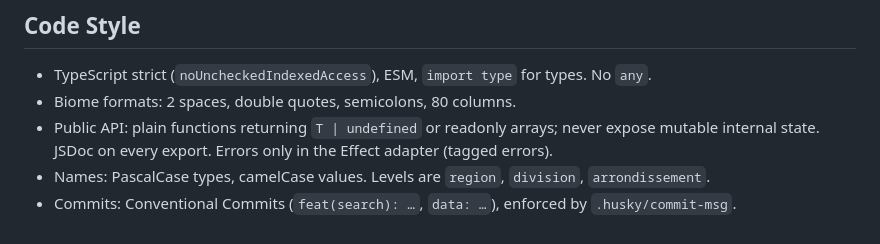
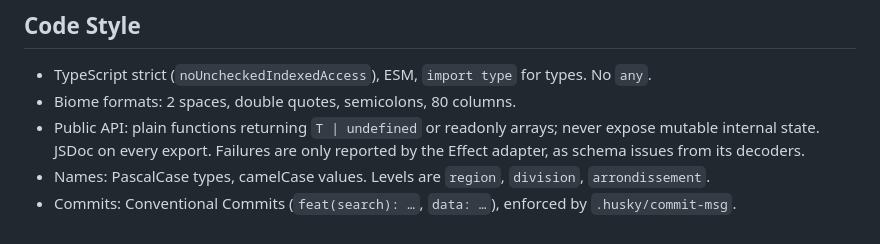
Before and after one commit to jeremyosih/cameroon-locations, a Markdown page: AGENTS.md, the part around the change. GitHub-like rendering.

Commit message:
docs: AGENTS.md describes Effect failures as schema issues
Co-Authored-By: Claude Opus 5.5 <noreply@anthropic.com>

```diff
--- a/AGENTS.md
+++ b/AGENTS.md
@@ -84,6 +84,6 @@ Cloning requires `git-lfs`. Husky runs the LFS hooks (`.husky/pre-push`, `post-c
 - TypeScript strict (`noUncheckedIndexedAccess`), ESM, `import type` for types. No `any`.
 - Biome formats: 2 spaces, double quotes, semicolons, 80 columns.
 - Public API: plain functions returning `T | undefined` or readonly arrays; never expose mutable
-  internal state. JSDoc on every export. Errors only in the Effect adapter (tagged errors).
+  internal state. JSDoc on every export. Failures are only reported by the Effect adapter, as schema issues from its decoders.
 - Names: PascalCase types, camelCase values. Levels are `region`, `division`, `arrondissement`.
 - Commits: Conventional Commits (`feat(search): …`, `data: …`), enforced by `.husky/commit-msg`.
```
